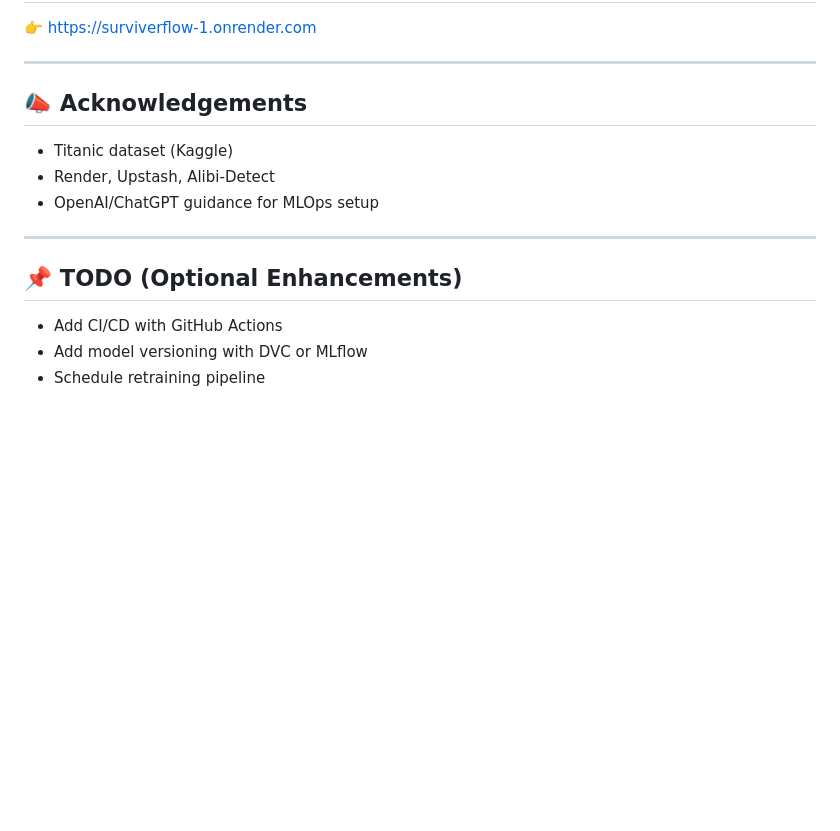
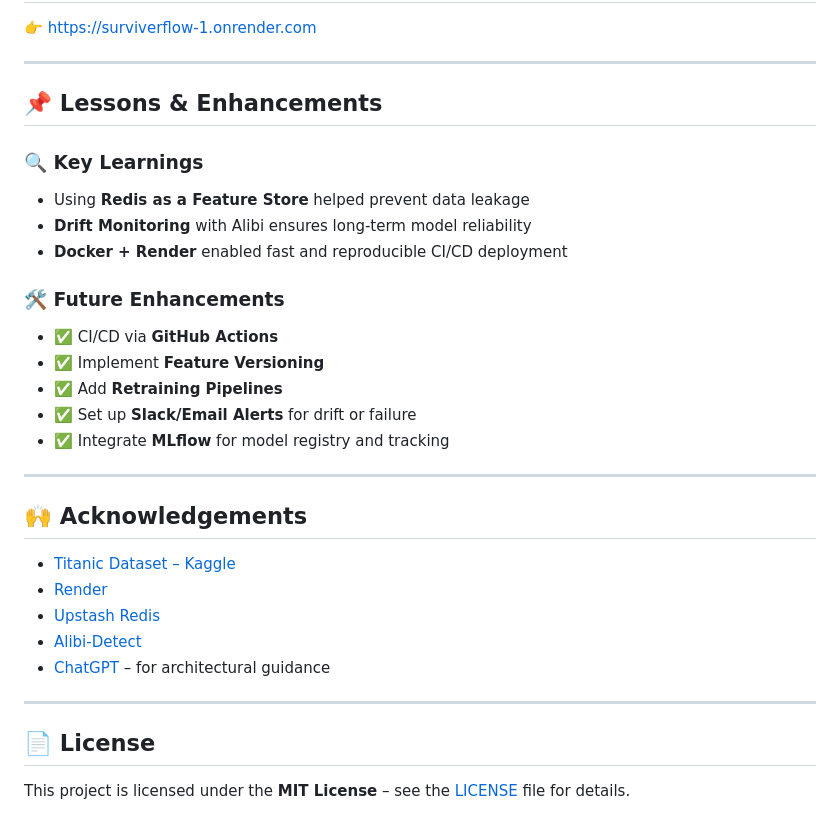
Before and after one commit to aimldinesh/SURVIVERFLOW, a Markdown page: README.md, the part around one of its changes. GitHub-like rendering; blank space fills up the shorter version.

```diff
--- a/README.md
+++ b/README.md
@@ -216,16 +218,32 @@ Access at `/metrics` endpoint.
 
 ---
 
-## 📣 Acknowledgements
+## 📌 Lessons & Enhancements
 
-- Titanic dataset (Kaggle)
-- Render, Upstash, Alibi-Detect
-- OpenAI/ChatGPT guidance for MLOps setup
+### 🔍 Key Learnings
+- Using **Redis as a Feature Store** helped prevent data leakage
+- **Drift Monitoring** with Alibi ensures long-term model reliability
+- **Docker + Render** enabled fast and reproducible CI/CD deployment
+
+### 🛠️ Future Enhancements
+- ✅ CI/CD via **GitHub Actions**
+- ✅ Implement **Feature Versioning**
+- ✅ Add **Retraining Pipelines**
+- ✅ Set up **Slack/Email Alerts** for drift or failure
+- ✅ Integrate **MLflow** for model registry and tracking
 
 ---
 
-## 📌 TODO (Optional Enhancements)
+## 🙌 Acknowledgements
 
-- Add CI/CD with GitHub Actions
-- Add model versioning with DVC or MLflow
-- Schedule retraining pipeline
+- [Titanic Dataset – Kaggle](https://www.kaggle.com/c/titanic)
+- [Render](https://render.com)
+- [Upstash Redis](https://upstash.com/)
+- [Alibi-Detect](https://docs.seldon.io/projects/alibi-detect/)
+- [ChatGPT](https://openai.com/chatgpt) – for architectural guidance
+
+---
+
+## 📄 License
+
+This project is licensed under the **MIT License** – see the [LICENSE](LICENSE) file for details.
```
Also changed, not shown: other parts of README.md (+62 -60 lines).
